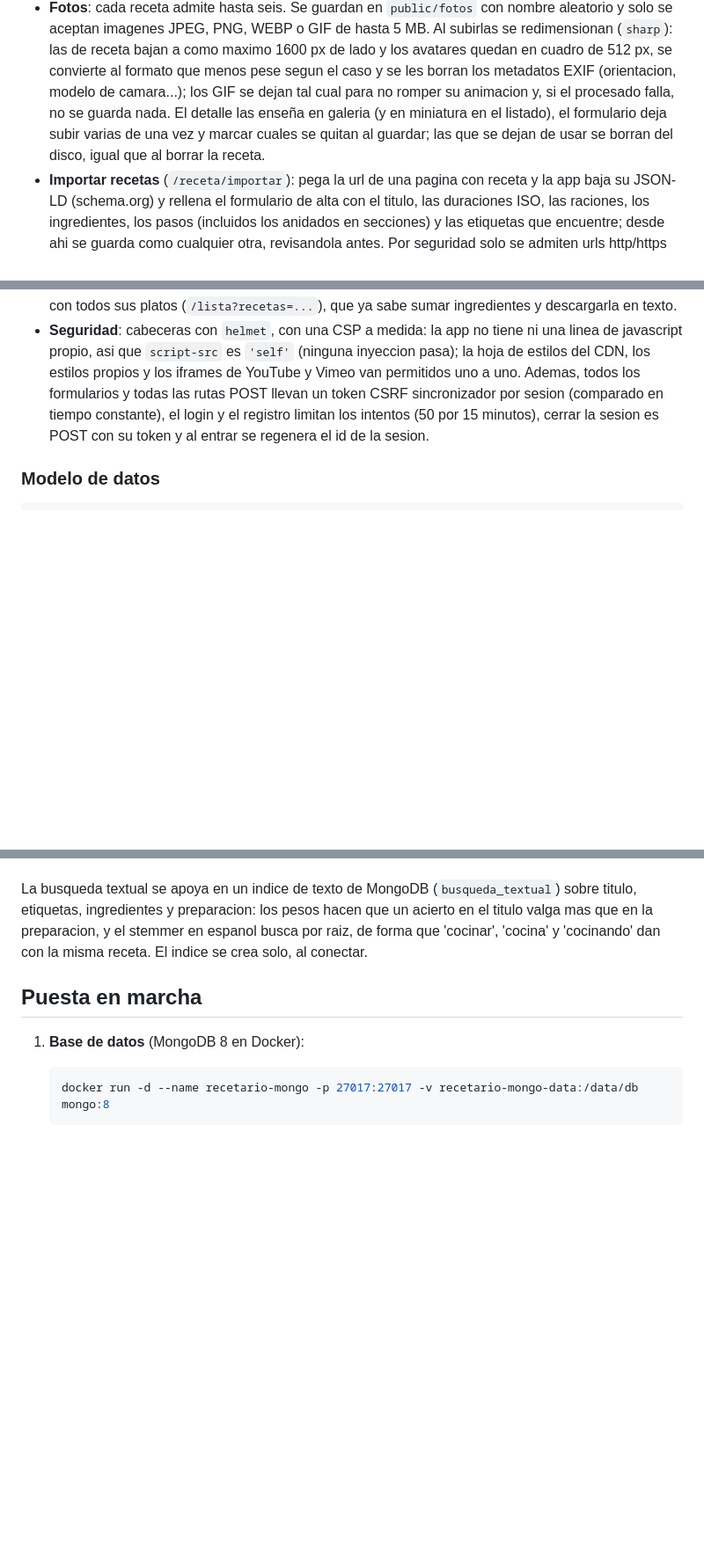
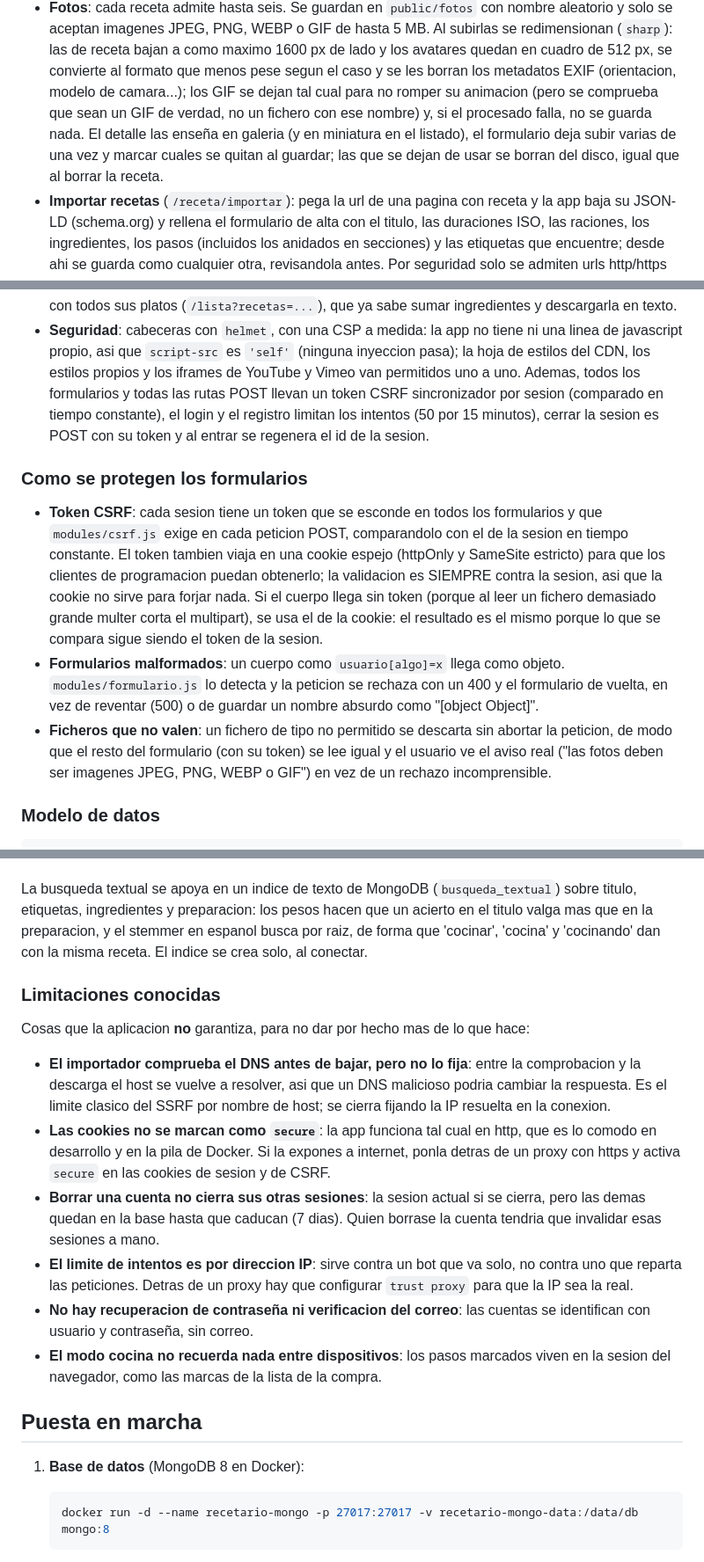
Before and after one commit to mariodod/Recetario, a Markdown page: README.md, 3 parts joined by grey strips. Shown at 88% size. Drawn GitHub-style; blank space fills up the shorter version.

Commit message:
Documenta la revision: proteccion de formularios y limitaciones conocidas
- como se protegen los formularios:  token CSRF (con la cookie espejo y el caso del multipart cortado), cuerpos malformados y ficheros que no valen
- nuevas limitaciones conocidas:  el DNS del importador no se fija, las cookies no son secure, borrar una cuenta no cierra sus otras sesiones, el limite de intentos es por IP, no hay recuperacion de contraseña y el modo cocina no recuerda entre dispositivos
- el aviso al arrancar con el SESSION_SECRET por defecto, la comprobacion de los GIF y el nuevo modulo modules/formulario.js
- la seccion de pruebas cuenta ya lo que comprueba de verdad

````diff
--- a/README.md
+++ b/README.md
@@ -99,10 +99,12 @@ se ha migrado:
   maximo 1600 px de lado y los avatares quedan en cuadro de 512 px, se
   convierte al formato que menos pese segun el caso y se les borran los
   metadatos EXIF (orientacion, modelo de camara...); los GIF se dejan tal
-  cual para no romper su animacion y, si el procesado falla, no se guarda
-  nada. El detalle las enseña en galeria (y en miniatura en el listado), el
-  formulario deja subir varias de una vez y marcar cuales se quitan al guardar;
-  las que se dejan de usar se borran del disco, igual que al borrar la receta.
+  cual para no romper su animacion (pero se comprueba que sean un GIF de
+  verdad, no un fichero con ese nombre) y, si el procesado falla, no se
+  guarda nada. El detalle las enseña en galeria (y en miniatura en el
+  listado), el formulario deja subir varias de una vez y marcar cuales se
+  quitan al guardar; las que se dejan de usar se borran del disco, igual que
+  al borrar la receta.
 - **Importar recetas** (`/receta/importar`):  pega la url de una pagina con
   receta y la app baja su JSON-LD (schema.org) y rellena el formulario de
   alta con el titulo, las duraciones ISO, las raciones, los ingredientes, los
@@ -149,6 +151,26 @@ se ha migrado:
   registro limitan los intentos (50 por 15 minutos), cerrar la sesion es
   POST con su token y al entrar se regenera el id de la sesion.
 
+### Como se protegen los formularios
+
+- **Token CSRF**:  cada sesion tiene un token que se esconde en todos los
+  formularios y que `modules/csrf.js` exige en cada peticion POST, comparandolo
+  con el de la sesion en tiempo constante. El token tambien viaja en una cookie
+  espejo (httpOnly y SameSite estricto) para que los clientes de programacion
+  puedan obtenerlo; la validacion es SIEMPRE contra la sesion, asi que la
+  cookie no sirve para forjar nada. Si el cuerpo llega sin token (porque al
+  leer un fichero demasiado grande multer corta el multipart), se usa el de la
+  cookie:  el resultado es el mismo porque lo que se compara sigue siendo el
+  token de la sesion.
+- **Formularios malformados**:  un cuerpo como `usuario[algo]=x` llega como
+  objeto. `modules/formulario.js` lo detecta y la peticion se rechaza con un
+  400 y el formulario de vuelta, en vez de reventar (500) o de guardar un
+  nombre absurdo como "[object Object]".
+- **Ficheros que no valen**:  un fichero de tipo no permitido se descarta
+  sin abortar la peticion, de modo que el resto del formulario (con su token)
+  se lee igual y el usuario ve el aviso real ("las fotos deben ser imagenes
+  JPEG, PNG, WEBP o GIF") en vez de un rechazo incomprensible.
+
 ### Modelo de datos
 
 ```
@@ -182,8 +204,31 @@ pesos hacen que un acierto en el titulo valga mas que en la preparacion, y el
 stemmer en espanol busca por raiz, de forma que 'cocinar', 'cocina' y
 'cocinando' dan con la misma receta. El indice se crea solo, al conectar.
 
+### Limitaciones conocidas
+
+Cosas que la aplicacion **no** garantiza, para no dar por hecho mas de lo que
+hace:
+
+- **El importador comprueba el DNS antes de bajar, pero no lo fija**:  entre la
+  comprobacion y la descarga el host se vuelve a resolver, asi que un DNS
+  malicioso podria cambiar la respuesta. Es el limite clasico del SSRF por
+  nombre de host; se cierra fijando la IP resuelta en la conexion.
+- **Las cookies no se marcan como `secure`**:  la app funciona tal cual en
+  http, que es lo comodo en desarrollo y en la pila de Docker. Si la expones
+  a internet, ponla detras de un proxy con https y activa `secure` en las
+  cookies de sesion y de CSRF.
+- **Borrar una cuenta no cierra sus otras sesiones**:  la sesion actual si se
+  cierra, pero las demas quedan en la base hasta que caducan (7 dias). Quien
+  borrase la cuenta tendria que invalidar esas sesiones a mano.
+- **El limite de intentos es por direccion IP**:  sirve contra un bot que va
+  solo, no contra uno que reparta las peticiones. Detras de un proxy hay que
+  configurar `trust proxy` para que la IP sea la real.
+- **No hay recuperacion de contraseña ni verificacion del correo**:  las
+  cuentas se identifican con usuario y contraseña, sin correo.
+- **El modo cocina no recuerda nada entre dispositivos**:  los pasos marcados
+  viven en la sesion del navegador, como las marcas de la lista de la compra.
+
 ## Puesta en marcha
-
 1. **Base de datos** (MongoDB 8 en Docker):
 
    ```bash
````
Also changed, not shown: other parts of README.md (+9 -5 lines).
